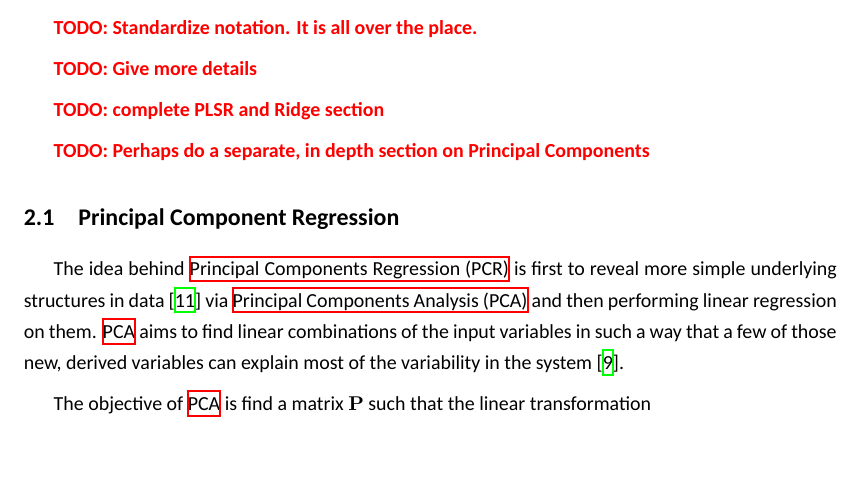
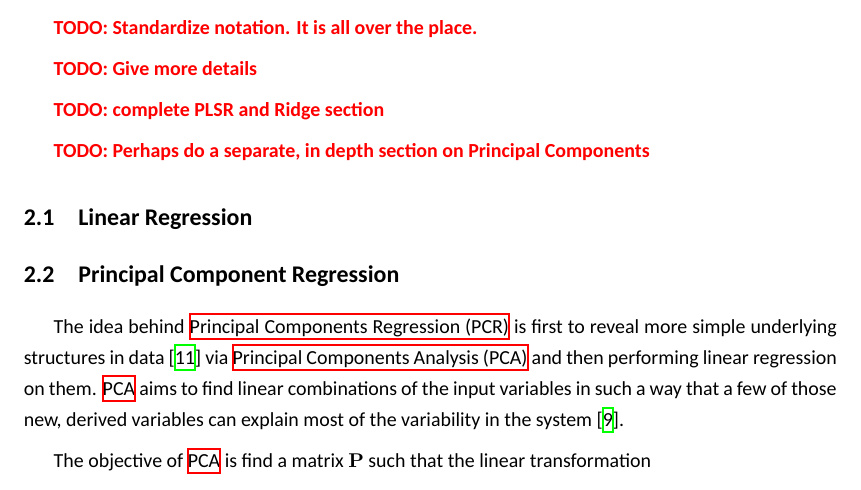
Before and after one commit to cosmourao/thesis, a LaTeX thesis (report/marfr825-thesis.tex, which reads report/theory.tex): part of page 12 of 26, cut so that both start at the same text, the shorter picture padded with empty space. Compiled offline with XeLaTeX; a missing font is replaced by an installed copy or a similar font.

Commit message:
started linear regression section

```diff
--- a/report/theory.tex
+++ b/report/theory.tex
@@ -46,6 +46,9 @@ It is often the case that sensor data points are acquired in quick succession, w
 \textbf{\textcolor{red}{TODO: complete PLSR and Ridge section}}
 
 \textbf{\textcolor{red}{TODO: Perhaps do a separate, in depth section on Principal Components}}
+
+\section{Linear Regression}
+\label{sec:linreg}
 
 \section{Principal Component Regression}
 \label{sec:pcr}
```
Also changed, not shown: report/marfr825-thesis.pdf, report/theory.tex (2 more changed lines), 1 other file.
